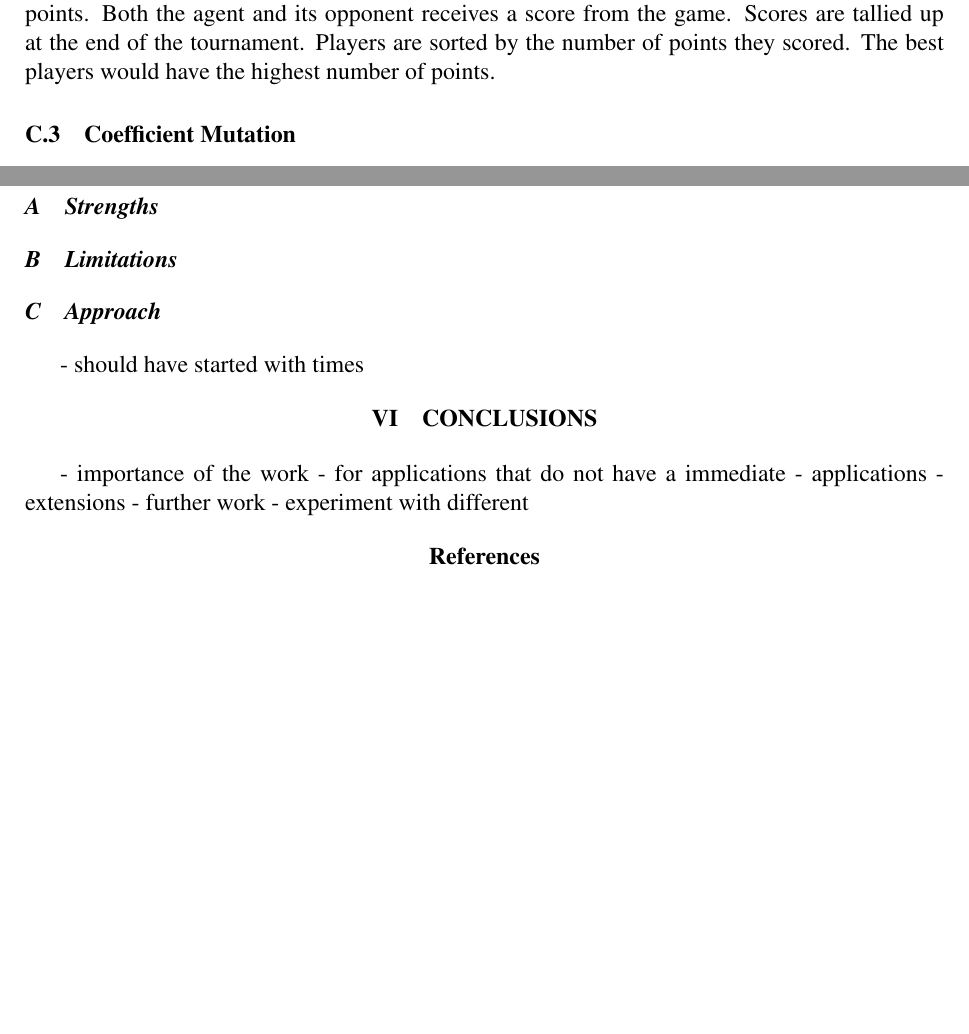
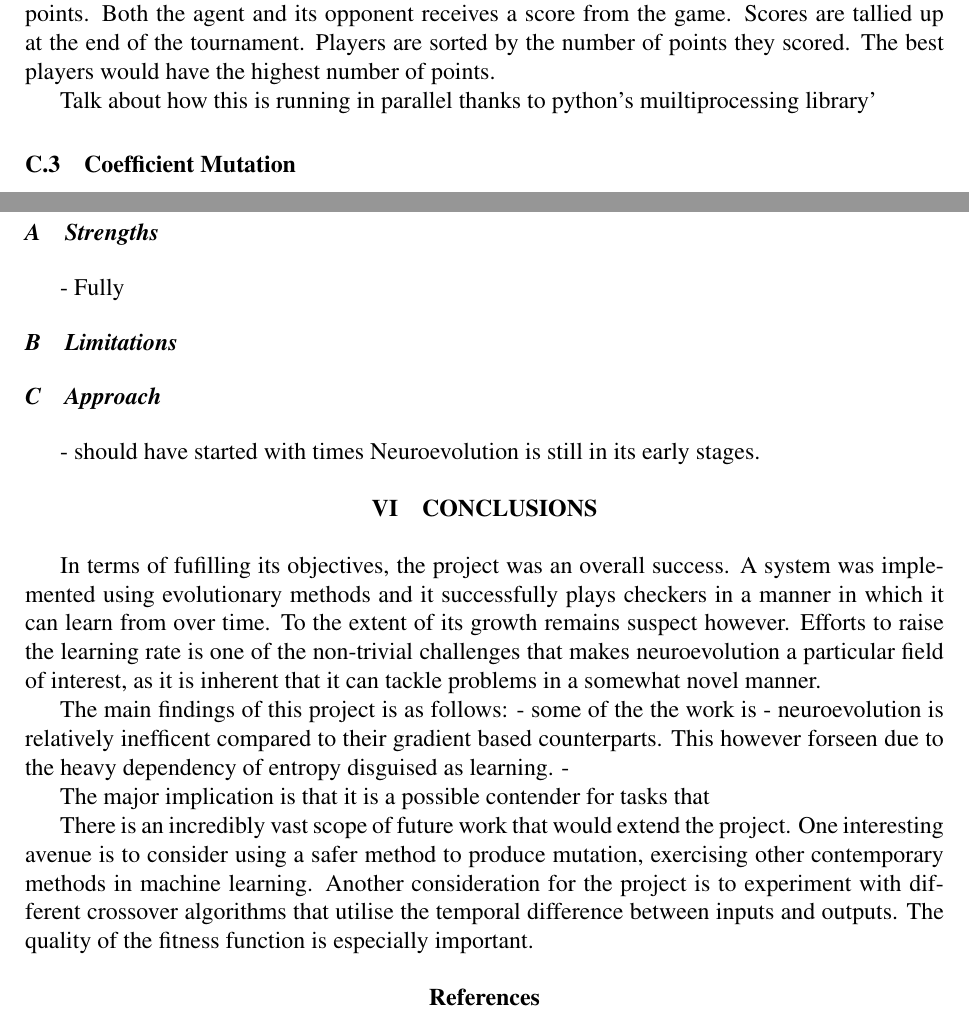
Before and after one commit to thien/slowpoke.txt, a LaTeX paper (Final Paper/Latex Document/projectpaper.tex): two parts of pages 9 and 13 of 14 before the commit and two parts of pages 9 and 13 of 15 after it, joined at a grey line, cut so that both start at the same text, the shorter picture padded with empty space. Compiled offline with pdfLaTeX.

Commit message:
initial commit of conclusion notes

```diff
--- a/Final Paper/Latex Document/projectpaper.tex
+++ b/Final Paper/Latex Document/projectpaper.tex
@@ -442,6 +444,8 @@
             Currently, each agent in the population would play 5 games as Black, against randomly selected opponents. Each game lasts a maximum of 100 moves from both players. If a winner is not deduced at this stage, a draw is called. Draws are also called when there is a three-fold move repetition from both players. A win is worth $2$ points, a draw being none and a loss being $-1$ points. Both the agent and its opponent receives a score from the game.
             Scores are tallied up at the end of the tournament. Players are sorted by the number of points they scored. The best players would have the highest number of points.
 
+            Talk about how this is running in parallel thanks to python's muiltiprocessing library'
+
         \subsubsection{Coefficient Mutation} \label{coefficient_mutation}
 
             To create variation between agents in preparation for the next generation, we create statistical anomalies through the use of mutations. This is used as one of the learning mechanisms that help change the decision factors of the neural network.
@@ -562,21 +565,32 @@
     - Naturally slower learning rate than typical ventures as there is an immediate comparision to make against
     -
     \subsection{Strengths}
+    - Fully
     \subsection{Limitations}
     \subsection{Approach}
     - should have started with times
     % This section should between 1 to 2 pages in length.
+    Neuroevolution is still in its early stages.
 
 % TODO (WAIT FOR RESULTS)
 \section{Conclusions}
 
+    In terms of fufilling its objectives, the project was an overall success. A system was implemented using evolutionary methods and it successfully plays checkers in a manner in which it can learn from over time. To the extent of its growth remains suspect however. Efforts to raise the learning rate is one of the non-trivial challenges that makes neuroevolution a particular field of interest, as it is inherent that it can tackle problems in a somewhat novel manner.
+
+    The main findings of this project is as follows:
+    - some of the the work is
+    - neuroevolution is relatively inefficent compared to their gradient based counterparts. This however forseen due to the heavy dependency of entropy disguised as learning.
+    -
+
+    The major implication is that it is a possible contender for tasks that
+
+
+    There is an incredibly vast scope of future work that would extend the project. One interesting avenue is to consider using a safer method to produce mutation, exercising other contemporary methods in machine learning.
+    Another consideration for the project is to experiment with different crossover algorithms that utilise the temporal difference between inputs and outputs.
+    The quality of the fitness function is especially important.
+
     % This section summarises the main points of this paper.  Do not replicate the abstract as the conclusion.  A conclusion might elaborate on the importance of the work or suggest applications and extensions.  This section should be no more than 1 page in length.
-    - importance of the work
-        - for applications that do not have a immediate
-    - applications
-    - extensions
-    - further work
-        - experiment with different
+
 
 
 % References
```
Also changed, not shown: Final Paper/Latex Document/cli_humanvsagent.png (deleted), Final Paper/Latex Document/crossover.png (deleted), Final Paper/Latex Document/montecarlo.png (deleted), Final Paper/Latex Document/projectpaper.pdf, Final Paper/Latex Document/projectpaper.tex (5 more changed lines).
